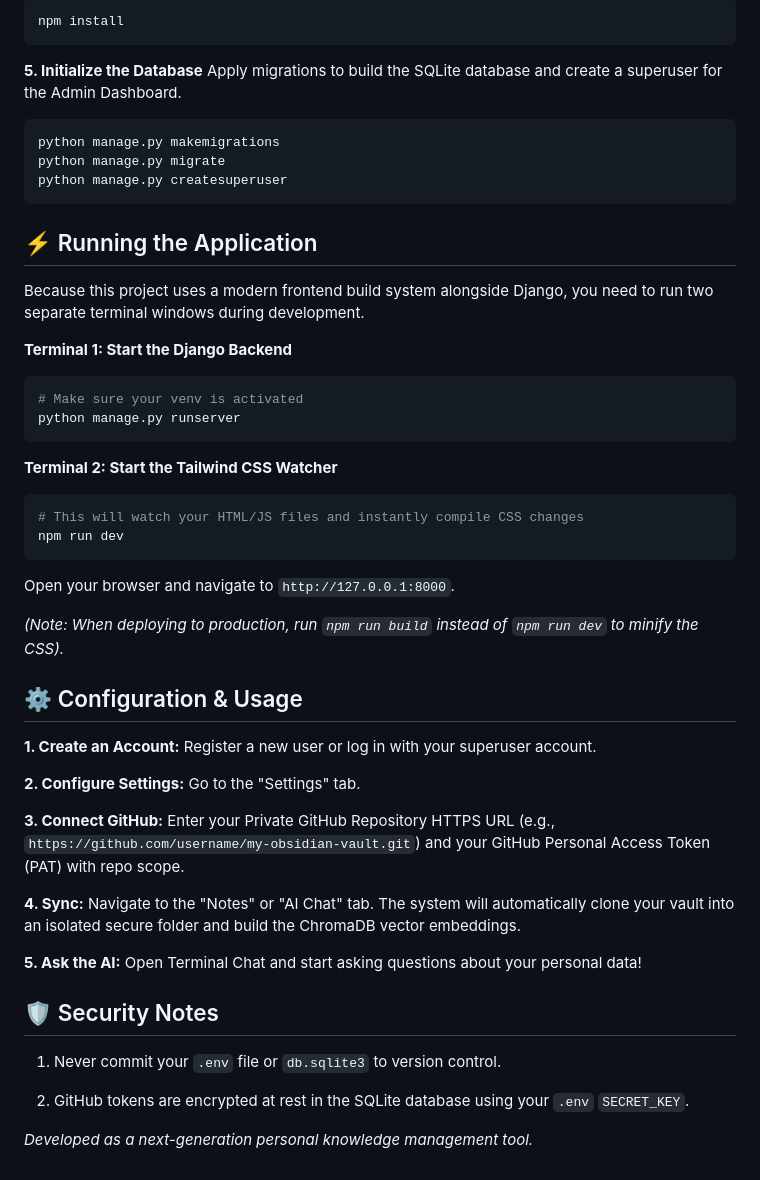
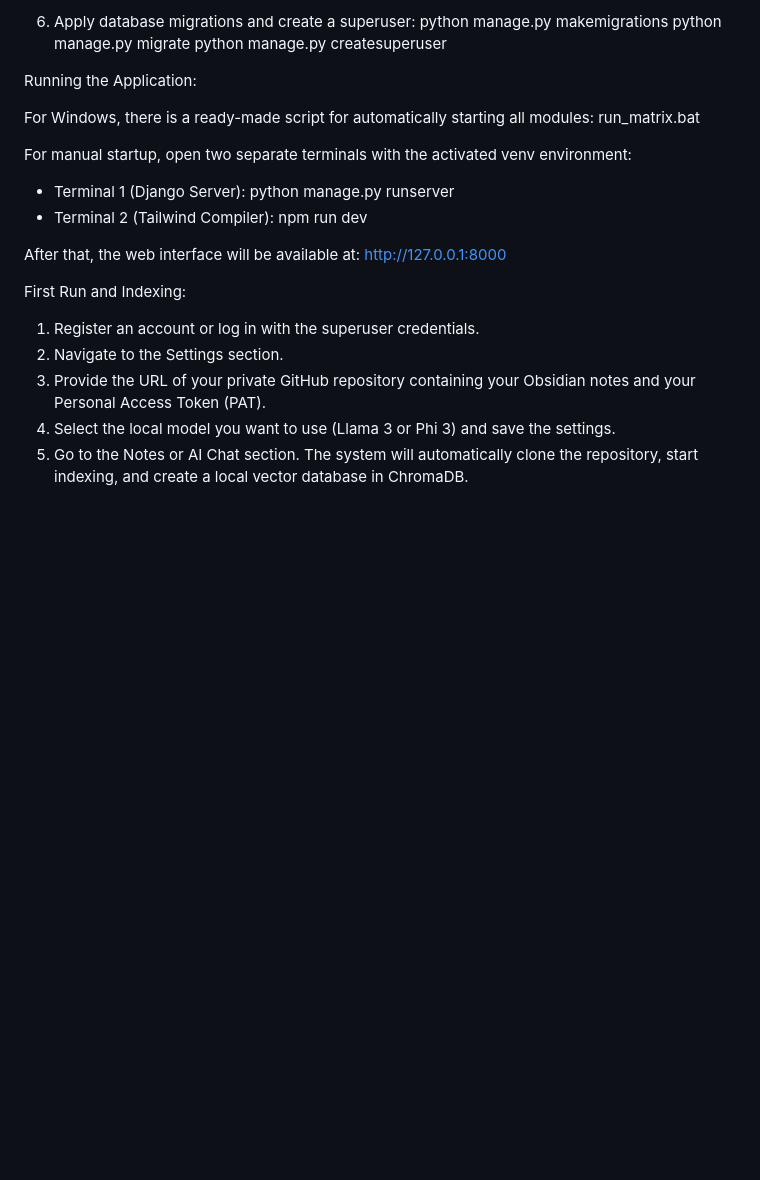
Before and after one commit to Lol4ik0/second_brain_ai, a Markdown page: README.md, the part around one of its changes. Drawn GitHub-style; blank space fills up the shorter version.

````diff
--- a/README.md
+++ b/README.md
@@ -79,51 +56,25 @@ DEBUG=True
 
-```Bash
-npm install
-```
-
-**5. Initialize the Database**
-Apply migrations to build the SQLite database and create a superuser for the Admin Dashboard.
-
-```Bash
+6. Apply database migrations and create a superuser:
 python manage.py makemigrations
 python manage.py migrate
 python manage.py createsuperuser
-```
 
-## ⚡ Running the Application
-Because this project uses a modern frontend build system alongside Django, you need to run two separate terminal windows during development.
+Running the Application:
 
-**Terminal 1: Start the Django Backend**
+For Windows, there is a ready-made script for automatically starting all modules:
+run_matrix.bat
 
-```Bash
-# Make sure your venv is activated
-python manage.py runserver
-```
+For manual startup, open two separate terminals with the activated venv environment:
+- Terminal 1 (Django Server):
+  python manage.py runserver
+- Terminal 2 (Tailwind Compiler):
+  npm run dev
 
-**Terminal 2: Start the Tailwind CSS Watcher**
+After that, the web interface will be available at: http://127.0.0.1:8000
 
-```Bash
-# This will watch your HTML/JS files and instantly compile CSS changes
-npm run dev
-```
-Open your browser and navigate to `http://127.0.0.1:8000`.
-
-*(Note: When deploying to production, run `npm run build` instead of `npm run dev` to minify the CSS).*
-
-## ⚙️ Configuration & Usage
-**1. Create an Account:** Register a new user or log in with your superuser account.
-
-**2. Configure Settings:** Go to the "Settings" tab.
-
-**3. Connect GitHub:** Enter your Private GitHub Repository HTTPS URL (e.g., `https://github.com/username/my-obsidian-vault.git`) and your GitHub Personal Access Token (PAT) with repo scope.
-
-**4. Sync:** Navigate to the "Notes" or "AI Chat" tab. The system will automatically clone your vault into an isolated secure folder and build the ChromaDB vector embeddings.
-
-**5. Ask the AI:** Open Terminal Chat and start asking questions about your personal data!
-
-## 🛡️ Security Notes
-1. Never commit your `.env` file or `db.sqlite3` to version control.
-
-2. GitHub tokens are encrypted at rest in the SQLite database using your `.env` `SECRET_KEY`.
-
-*Developed as a next-generation personal knowledge management tool.*
+First Run and Indexing:
+1. Register an account or log in with the superuser credentials.
+2. Navigate to the Settings section.
+3. Provide the URL of your private GitHub repository containing your Obsidian notes and your Personal Access Token (PAT).
+4. Select the local model you want to use (Llama 3 or Phi 3) and save the settings.
+5. Go to the Notes or AI Chat section. The system will automatically clone the repository, start indexing, and create a local vector database in ChromaDB.
````
Also changed, not shown: other parts of README.md (+36 -59 lines).
